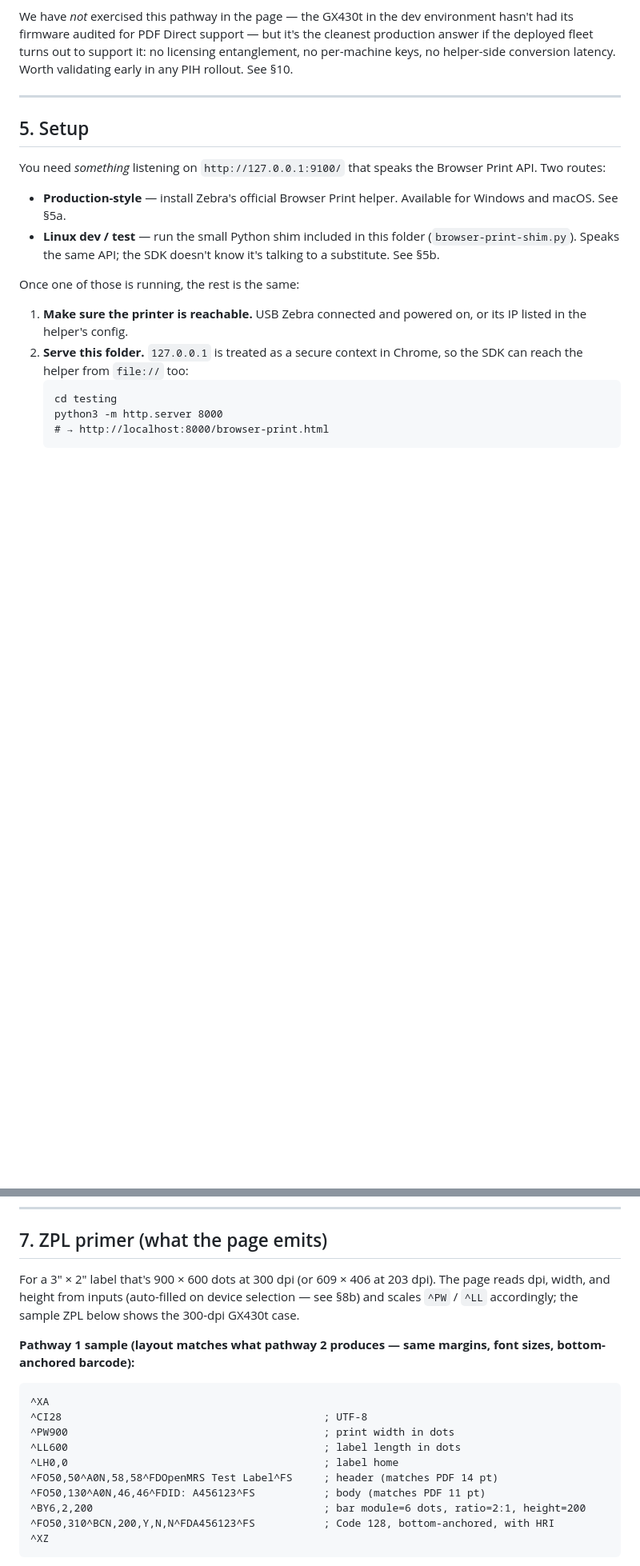
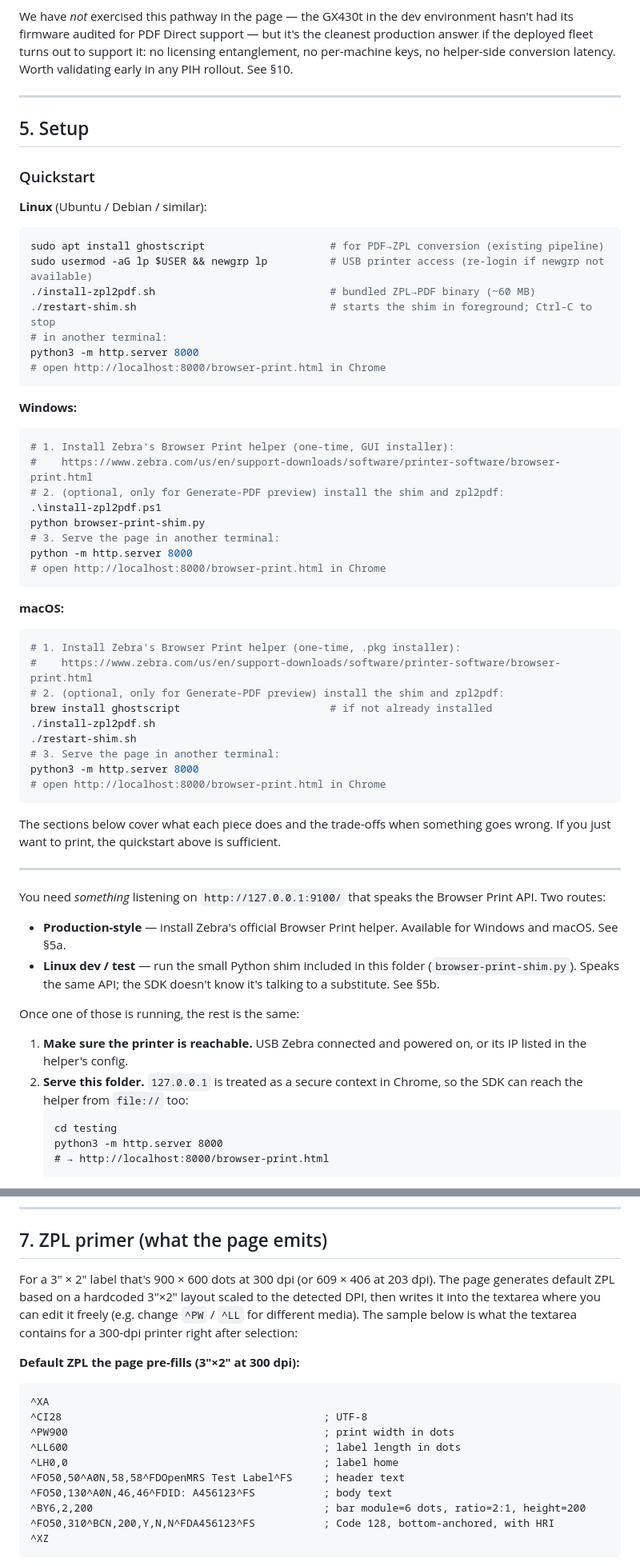
Before and after one commit to PIH/zebra-printing-tools, a Markdown page: README.md, 2 parts joined by grey strips. Shown at 80% size. Drawn GitHub-style; blank space fills up the shorter version.

````diff
--- a/README.md
+++ b/README.md
@@ -303,6 +306,51 @@ early in any PIH rollout. See §10.
 
 ## 5. Setup
 
+### Quickstart
+
+**Linux** (Ubuntu / Debian / similar):
+
+```bash
+sudo apt install ghostscript                    # for PDF→ZPL conversion (existing pipeline)
+sudo usermod -aG lp $USER && newgrp lp          # USB printer access (re-login if newgrp not available)
+./install-zpl2pdf.sh                            # bundled ZPL→PDF binary (~60 MB)
+./restart-shim.sh                               # starts the shim in foreground; Ctrl-C to stop
+# in another terminal:
+python3 -m http.server 8000
+# open http://localhost:8000/browser-print.html in Chrome
+```
+
+**Windows:**
+
+```powershell
+# 1. Install Zebra's Browser Print helper (one-time, GUI installer):
+#    https://www.zebra.com/us/en/support-downloads/software/printer-software/browser-print.html
+# 2. (optional, only for Generate-PDF preview) install the shim and zpl2pdf:
+.\install-zpl2pdf.ps1
+python browser-print-shim.py
+# 3. Serve the page in another terminal:
+python -m http.server 8000
+# open http://localhost:8000/browser-print.html in Chrome
+```
+
+**macOS:**
+
+```bash
+# 1. Install Zebra's Browser Print helper (one-time, .pkg installer):
+#    https://www.zebra.com/us/en/support-downloads/software/printer-software/browser-print.html
+# 2. (optional, only for Generate-PDF preview) install the shim and zpl2pdf:
+brew install ghostscript                        # if not already installed
+./install-zpl2pdf.sh
+./restart-shim.sh
+# 3. Serve the page in another terminal:
+python3 -m http.server 8000
+# open http://localhost:8000/browser-print.html in Chrome
+```
+
+The sections below cover what each piece does and the trade-offs when something goes wrong. If you just want to print, the quickstart above is sufficient.
+
+---
+
 You need *something* listening on `http://127.0.0.1:9100/` that speaks the
 Browser Print API. Two routes:
 
@@ -568,20 +629,21 @@ expectations.
 ## 7. ZPL primer (what the page emits)
 
 For a 3" × 2" label that's 900 × 600 dots at 300 dpi (or 609 × 406 at
-203 dpi). The page reads dpi, width, and height from inputs (auto-filled
-on device selection — see §8b) and scales `^PW` / `^LL` accordingly; the
-sample ZPL below shows the 300-dpi GX430t case.
+203 dpi). The page generates default ZPL based on a hardcoded 3"×2" layout
+scaled to the detected DPI, then writes it into the textarea where you can
+edit it freely (e.g. change `^PW` / `^LL` for different media). The sample
+below is what the textarea contains for a 300-dpi printer right after
+selection:
 
-**Pathway 1 sample (layout matches what pathway 2 produces — same margins,
-font sizes, bottom-anchored barcode):**
+**Default ZPL the page pre-fills (3"×2" at 300 dpi):**
 ```
 ^XA
 ^CI28                                          ; UTF-8
 ^PW900                                         ; print width in dots
 ^LL600                                         ; label length in dots
 ^LH0,0                                         ; label home
-^FO50,50^A0N,58,58^FDOpenMRS Test Label^FS     ; header (matches PDF 14 pt)
-^FO50,130^A0N,46,46^FDID: A456123^FS           ; body (matches PDF 11 pt)
+^FO50,50^A0N,58,58^FDOpenMRS Test Label^FS     ; header text
+^FO50,130^A0N,46,46^FDID: A456123^FS           ; body text
 ^BY6,2,200                                     ; bar module=6 dots, ratio=2:1, height=200
 ^FO50,310^BCN,200,Y,N,N^FDA456123^FS           ; Code 128, bottom-anchored, with HRI
 ^XZ
````
Also changed, not shown: other parts of README.md (+32 -16 lines).
